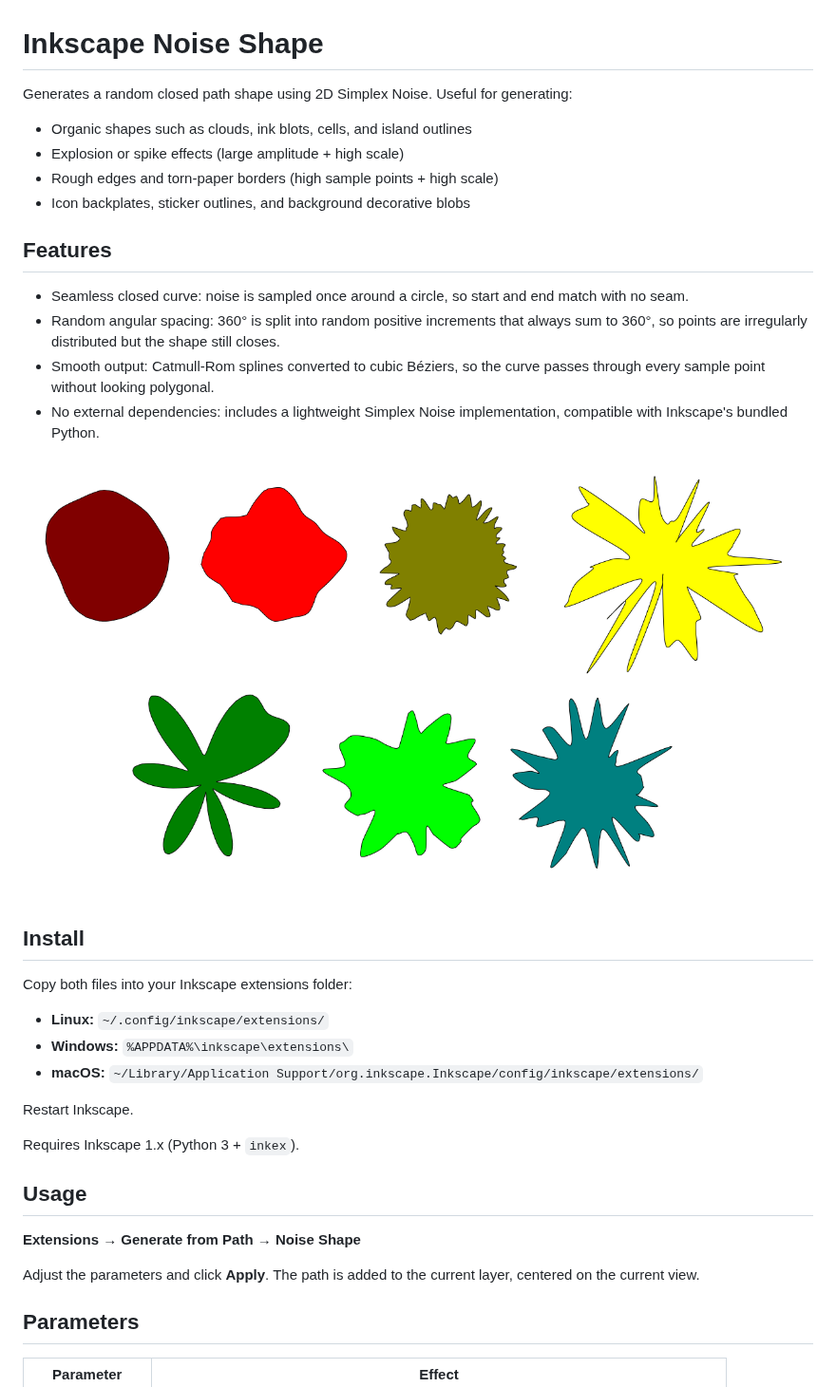
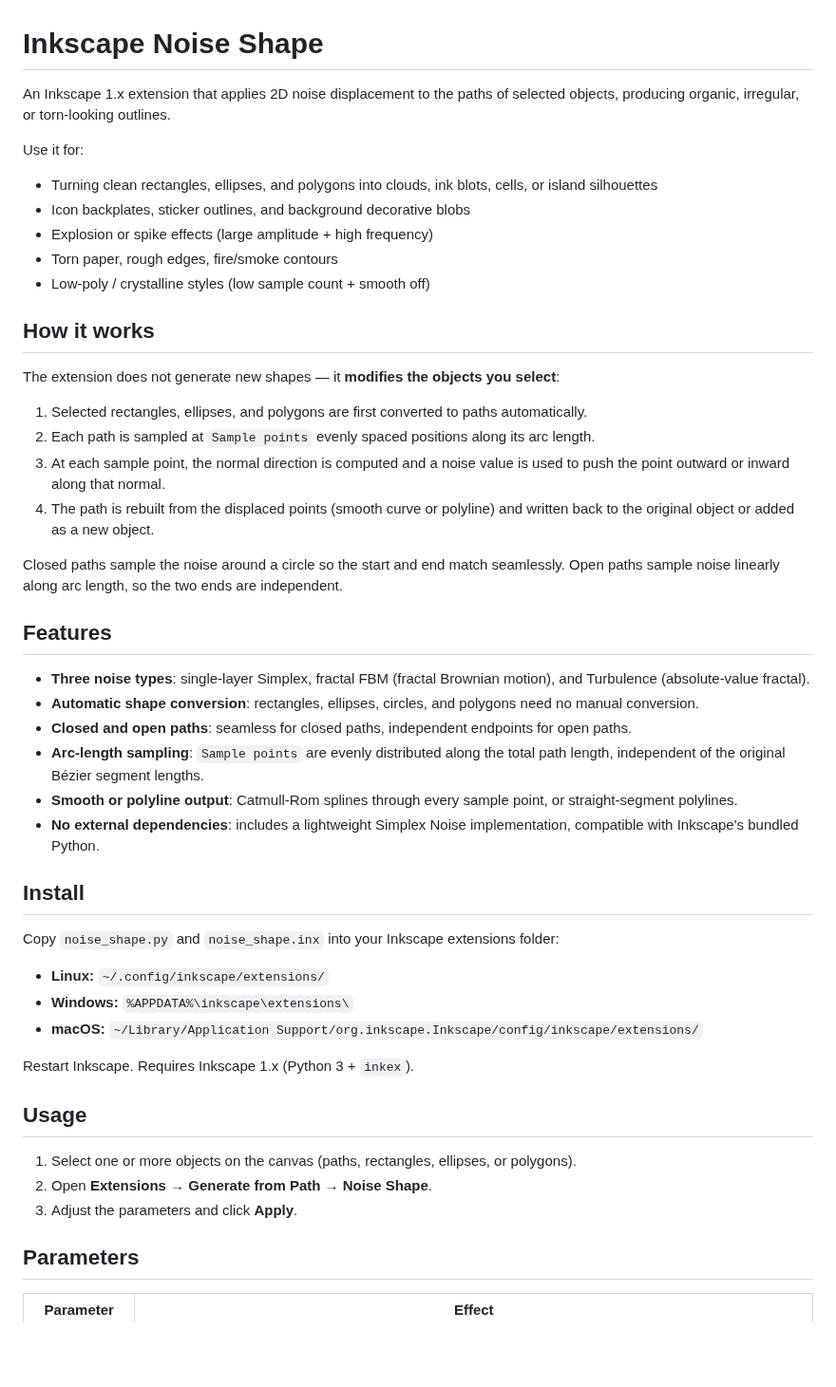
Before and after one commit to JamesMozart/inkscape-noise-shape, a Markdown page: README.md, the part around one of its changes. Shown at 95% size. Rendered like a GitHub page; pictures changed too: example.png; blank space fills up the shorter version.

```diff
--- a/README.md
+++ b/README.md
@@ -1,37 +1,49 @@
 # Inkscape Noise Shape
 
-Generates a random closed path shape using 2D Simplex Noise. Useful for generating:
-- Organic shapes such as clouds, ink blots, cells, and island outlines
-- Explosion or spike effects (large amplitude + high scale)
-- Rough edges and torn-paper borders (high sample points + high scale)
+An Inkscape 1.x extension that applies 2D noise displacement to the paths of selected objects, producing organic, irregular, or torn-looking outlines.
+
+Use it for:
+- Turning clean rectangles, ellipses, and polygons into clouds, ink blots, cells, or island silhouettes
 - Icon backplates, sticker outlines, and background decorative blobs
+- Explosion or spike effects (large amplitude + high frequency)
+- Torn paper, rough edges, fire/smoke contours
+- Low-poly / crystalline styles (low sample count + smooth off)
+
+## How it works
+
+The extension does not generate new shapes — it **modifies the objects you select**:
+
+1. Selected rectangles, ellipses, and polygons are first converted to paths automatically.
+2. Each path is sampled at `Sample points` evenly spaced positions along its arc length.
+3. At each sample point, the normal direction is computed and a noise value is used to push the point outward or inward along that normal.
+4. The path is rebuilt from the displaced points (smooth curve or polyline) and written back to the original object or added as a new object.
+
+Closed paths sample the noise around a circle so the start and end match seamlessly. Open paths sample noise linearly along arc length, so the two ends are independent.
 
 ## Features
 
-- Seamless closed curve: noise is sampled once around a circle, so start and end match with no seam.
-- Random angular spacing: 360° is split into random positive increments that always sum to 360°, so points are irregularly distributed but the shape still closes.
-- Smooth output: Catmull-Rom splines converted to cubic Béziers, so the curve passes through every sample point without looking polygonal.
-- No external dependencies: includes a lightweight Simplex Noise implementation, compatible with Inkscape's bundled Python.
-
-![Example output](example.png)
+- **Three noise types**: single-layer Simplex, fractal FBM (fractal Brownian motion), and Turbulence (absolute-value fractal).
+- **Automatic shape conversion**: rectangles, ellipses, circles, and polygons need no manual conversion.
+- **Closed and open paths**: seamless for closed paths, independent endpoints for open paths.
+- **Arc-length sampling**: `Sample points` are evenly distributed along the total path length, independent of the original Bézier segment lengths.
+- **Smooth or polyline output**: Catmull-Rom splines through every sample point, or straight-segment polylines.
+- **No external dependencies**: includes a lightweight Simplex Noise implementation, compatible with Inkscape's bundled Python.
 
 ## Install
 
-Copy both files into your Inkscape extensions folder:
+Copy `noise_shape.py` and `noise_shape.inx` into your Inkscape extensions folder:
 
 - **Linux:** `~/.config/inkscape/extensions/`
 - **Windows:** `%APPDATA%\inkscape\extensions\`
 - **macOS:** `~/Library/Application Support/org.inkscape.Inkscape/config/inkscape/extensions/`
 
-Restart Inkscape.
-
-Requires Inkscape 1.x (Python 3 + `inkex`).
+Restart Inkscape. Requires Inkscape 1.x (Python 3 + `inkex`).
 
 ## Usage
 
-**Extensions → Generate from Path → Noise Shape**
-
-Adjust the parameters and click **Apply**. The path is added to the current layer, centered on the current view.
+1. Select one or more objects on the canvas (paths, rectangles, ellipses, or polygons).
+2. Open **Extensions → Generate from Path → Noise Shape**.
+3. Adjust the parameters and click **Apply**.
 
 ## Parameters
 
```
Also changed, not shown: other parts of README.md (+32 -5 lines), 2 other files.
